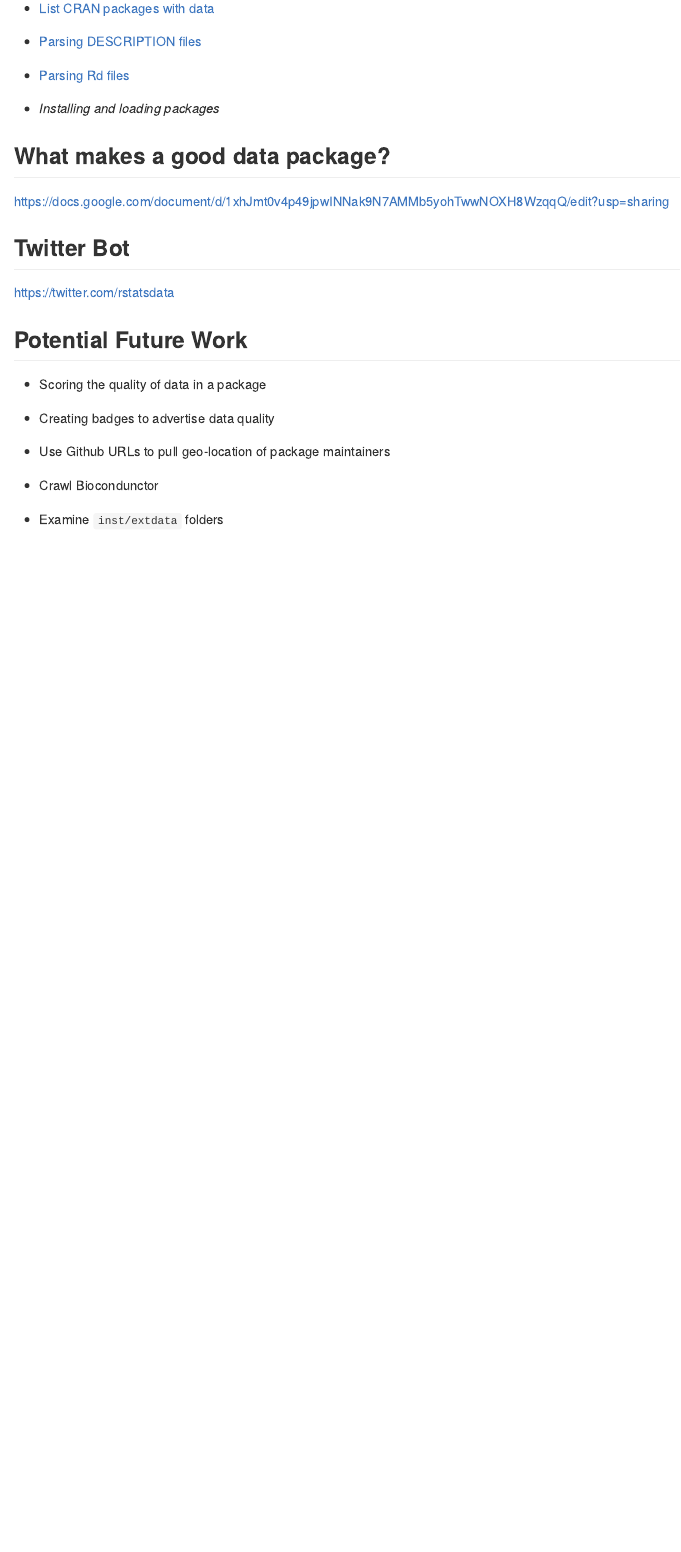
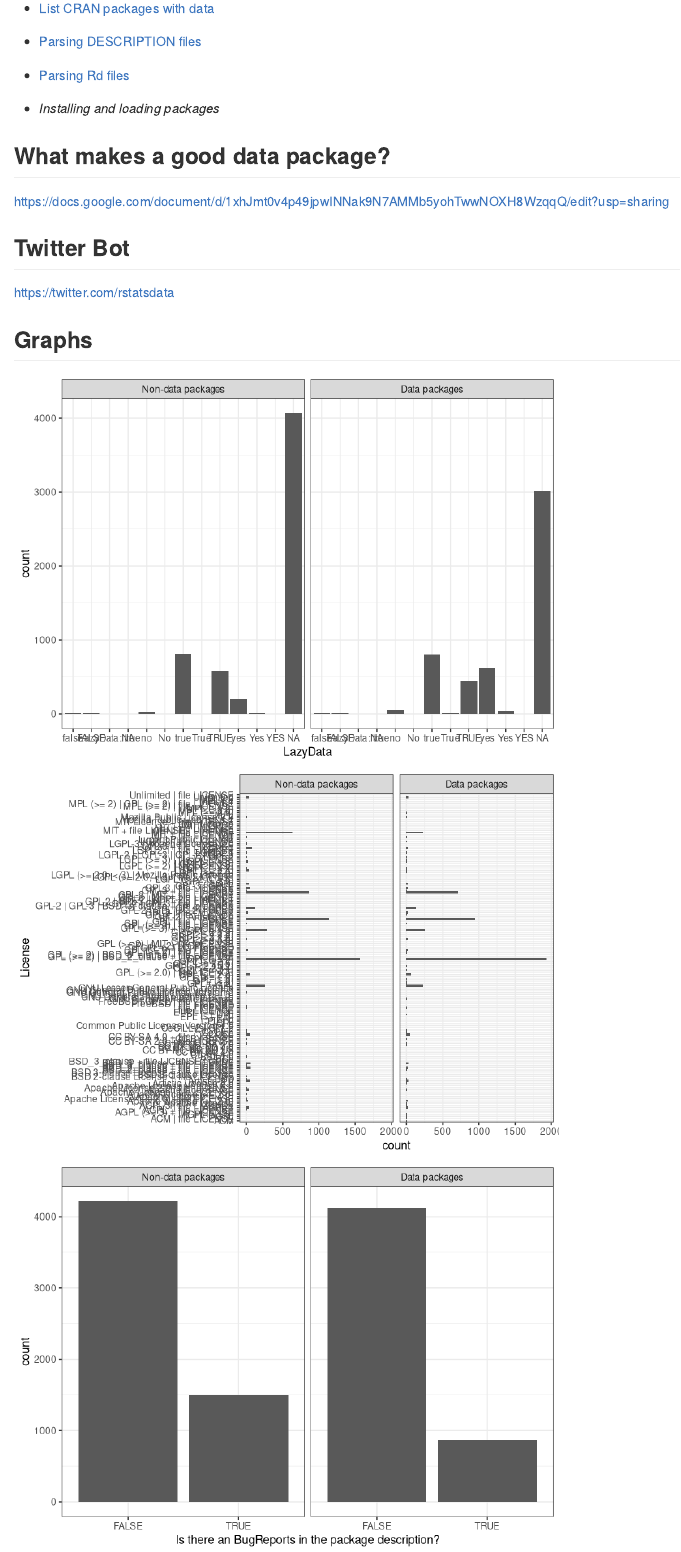
Before and after one commit to ropensci-archive/data-packages, an R Markdown document (README.Rmd): the page in a window 1100 px wide, from 180 px down. Rendered offline with R 4.5, knitr and Pandoc, with nearby package versions.

Commit message:
readme plots

````diff
--- a/README.Rmd
+++ b/README.Rmd
@@ -26,3 +26,34 @@ https://docs.google.com/document/d/1xhJmt0v4p49jpwINNak9N7AMMb5yohTwwNOXH8WzqqQ/
 
 https://twitter.com/rstatsdata
 
+## Graphs
+
+```{r, echo=FALSE, message=FALSE, warning=FALSE}
+library(forcats)
+library(tidyverse)
+theme_set(theme_bw())
+
+data_cran <- read_rds("data/description_metadata.rds") %>%
+  mutate(is_data_package = factor(is_data_package, levels=c("FALSE", "TRUE"), labels=c("Non-data packages", "Data packages")))
+
+ggplot(data_cran, aes(LazyData)) +
+  geom_bar() +
+  facet_wrap(~is_data_package)
+
+ggplot(data_cran, aes(License)) +
+  geom_bar() +
+  coord_flip() +
+  facet_wrap(~is_data_package)
+
+ggplot(data_cran, aes(BugReports_is_not_na)) +
+  geom_bar() +
+  facet_wrap(~is_data_package) +
+  labs(x = "Is there an BugReports in the package description?")
+
+ggplot(data_cran, aes(URL_is_not_na)) +
+  geom_bar() +
+  facet_wrap(~is_data_package) +
+  labs(x = "Is there an URL in the package description?")
+```
+
+```{r, echo=FALSE, fig.height=8}
````
Also changed, not shown: README.md, README.Rmd (20 more changed lines).
